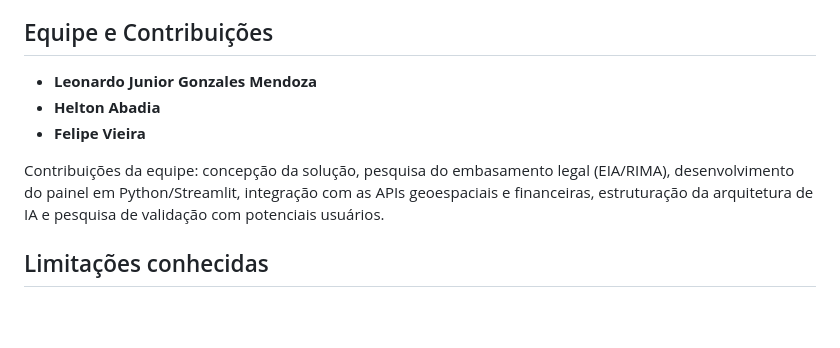
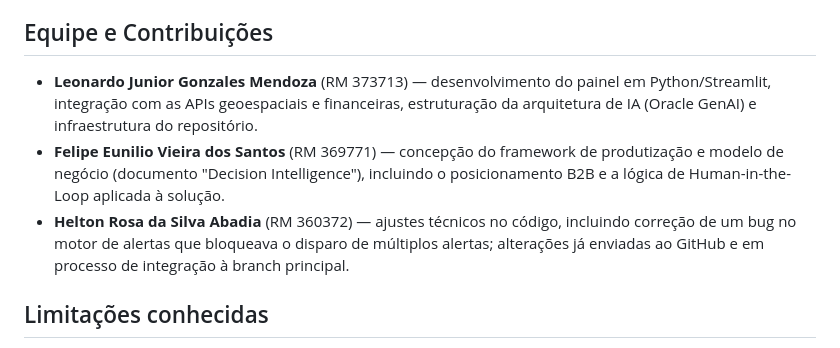
Before and after one commit to LeonardoGMendoza/aplicativo-geo-capital-engine, a Markdown page: README.md, the part around the change. Rendered like a GitHub page; blank space fills up the shorter version.

Commit message:
docs: detalha contribuições individuais da equipe

```diff
--- a/README.md
+++ b/README.md
@@ -97,11 +97,10 @@ Ver `docs/documentacao_oficial_pitch.md` para a documentação oficial do projet
 - [EM ANDAMENTO] Scripts em `backend/central_executiva.py` e `backend/omni_engine_alertas.py` são provas de conceito isoladas, não conectadas ao painel principal
 
 ## Equipe e Contribuições
-* **Leonardo Junior Gonzales Mendoza**
-* **Helton Abadia**
-* **Felipe Vieira**
 
-Contribuições da equipe: concepção da solução, pesquisa do embasamento legal (EIA/RIMA), desenvolvimento do painel em Python/Streamlit, integração com as APIs geoespaciais e financeiras, estruturação da arquitetura de IA e pesquisa de validação com potenciais usuários.
+- **Leonardo Junior Gonzales Mendoza** (RM 373713) — desenvolvimento do painel em Python/Streamlit, integração com as APIs geoespaciais e financeiras, estruturação da arquitetura de IA (Oracle GenAI) e infraestrutura do repositório.
+- **Felipe Eunilio Vieira dos Santos** (RM 369771) — concepção do framework de produtização e modelo de negócio (documento "Decision Intelligence"), incluindo o posicionamento B2B e a lógica de Human-in-the-Loop aplicada à solução.
+- **Helton Rosa da Silva Abadia** (RM 360372) — ajustes técnicos no código, incluindo correção de um bug no motor de alertas que bloqueava o disparo de múltiplos alertas; alterações já enviadas ao GitHub e em processo de integração à branch principal.
 
 ## Limitações conhecidas
 
```
